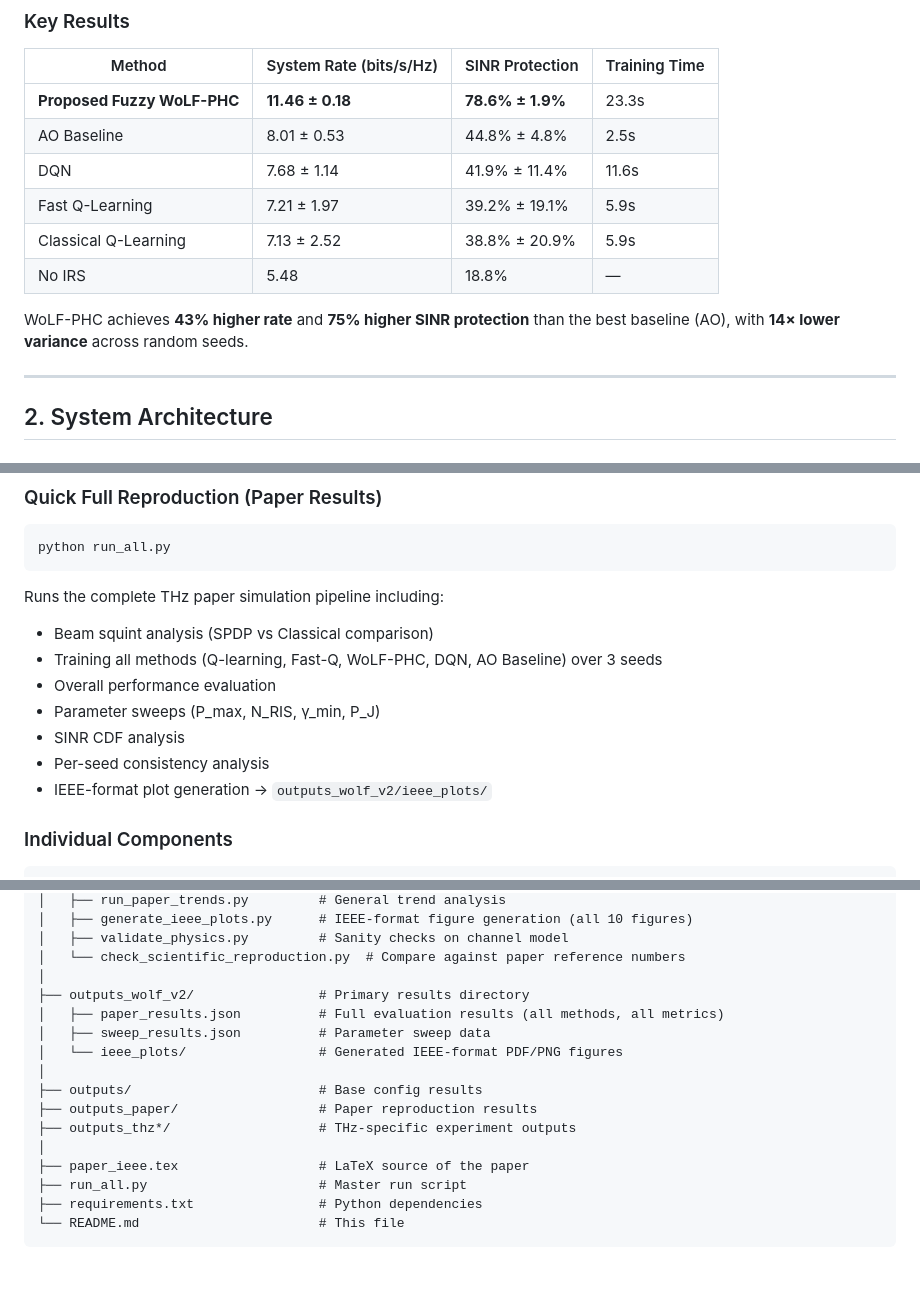
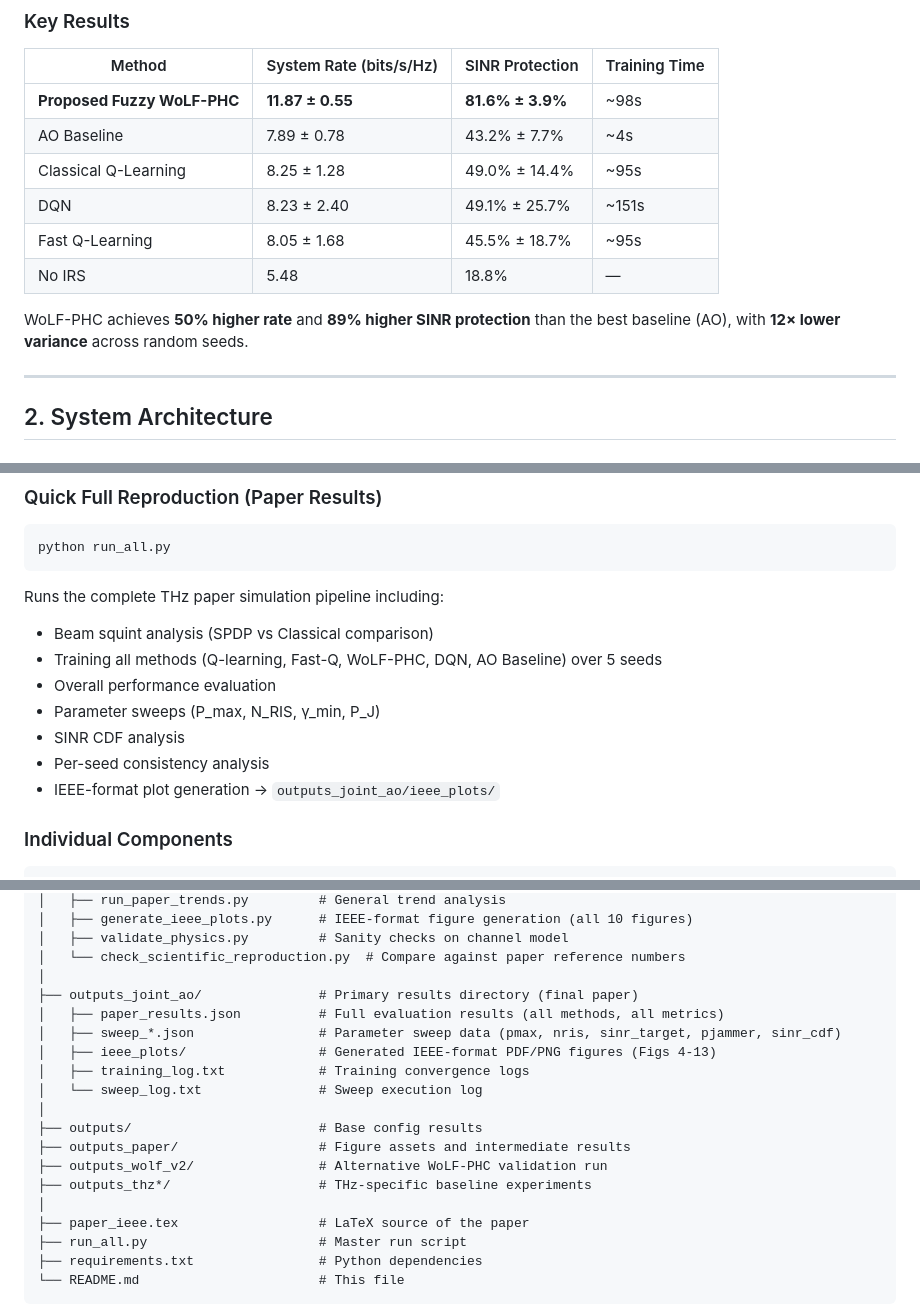
Before and after one commit to AnuprabhSingh/Secured-Communication, a Markdown page: README.md, 3 parts joined by grey strips. Drawn GitHub-style; blank space fills up the shorter version.

Commit message:
Update README to reference outputs_joint_ao/ as primary results directory
- Update performance table with final joint_ao results:
  * Fuzzy WoLF-PHC: 11.87 ± 0.55 bits/s/Hz, 81.6% ± 3.9% protection
  * ~50% rate improvement, ~89% protection improvement, ~12x lower variance
- Update training/evaluation section to reference outputs_joint_ao/
- Clarify outputs directory structure (joint_ao is primary)

```diff
--- a/README.md
+++ b/README.md
@@ -55,14 +55,14 @@ The central insight is that **unpredictability is a security property**: a jamme
 
 | Method | System Rate (bits/s/Hz) | SINR Protection | Training Time |
 |--------|------------------------|-----------------|---------------|
-| **Proposed Fuzzy WoLF-PHC** | **11.46 ± 0.18** | **78.6% ± 1.9%** | 23.3s |
-| AO Baseline | 8.01 ± 0.53 | 44.8% ± 4.8% | 2.5s |
-| DQN | 7.68 ± 1.14 | 41.9% ± 11.4% | 11.6s |
-| Fast Q-Learning | 7.21 ± 1.97 | 39.2% ± 19.1% | 5.9s |
-| Classical Q-Learning | 7.13 ± 2.52 | 38.8% ± 20.9% | 5.9s |
+| **Proposed Fuzzy WoLF-PHC** | **11.87 ± 0.55** | **81.6% ± 3.9%** | ~98s |
+| AO Baseline | 7.89 ± 0.78 | 43.2% ± 7.7% | ~4s |
+| Classical Q-Learning | 8.25 ± 1.28 | 49.0% ± 14.4% | ~95s |
+| DQN | 8.23 ± 2.40 | 49.1% ± 25.7% | ~151s |
+| Fast Q-Learning | 8.05 ± 1.68 | 45.5% ± 18.7% | ~95s |
 | No IRS | 5.48 | 18.8% | — |
 
-WoLF-PHC achieves **43% higher rate** and **75% higher SINR protection** than the best baseline (AO), with **14× lower variance** across random seeds.
+WoLF-PHC achieves **50% higher rate** and **89% higher SINR protection** than the best baseline (AO), with **12× lower variance** across random seeds.
 
 ---
 
@@ -1051,12 +1051,12 @@ python run_all.py
 
 Runs the complete THz paper simulation pipeline including:
 - Beam squint analysis (SPDP vs Classical comparison)
-- Training all methods (Q-learning, Fast-Q, WoLF-PHC, DQN, AO Baseline) over 3 seeds
+- Training all methods (Q-learning, Fast-Q, WoLF-PHC, DQN, AO Baseline) over 5 seeds
 - Overall performance evaluation
 - Parameter sweeps (P_max, N_RIS, γ_min, P_J)
 - SINR CDF analysis
 - Per-seed consistency analysis
-- IEEE-format plot generation → `outputs_wolf_v2/ieee_plots/`
+- IEEE-format plot generation → `outputs_joint_ao/ieee_plots/`
 
 ### Individual Components
 
@@ -1132,14 +1132,17 @@ Secured Comm/
 │   ├── validate_physics.py         # Sanity checks on channel model
 │   └── check_scientific_reproduction.py  # Compare against paper reference numbers
 │
-├── outputs_wolf_v2/                # Primary results directory
+├── outputs_joint_ao/               # Primary results directory (final paper)
 │   ├── paper_results.json          # Full evaluation results (all methods, all metrics)
-│   ├── sweep_results.json          # Parameter sweep data
-│   └── ieee_plots/                 # Generated IEEE-format PDF/PNG figures
+│   ├── sweep_*.json                # Parameter sweep data (pmax, nris, sinr_target, pjammer, sinr_cdf)
+│   ├── ieee_plots/                 # Generated IEEE-format PDF/PNG figures (Figs 4-13)
+│   ├── training_log.txt            # Training convergence logs
+│   └── sweep_log.txt               # Sweep execution log
 │
 ├── outputs/                        # Base config results
-├── outputs_paper/                  # Paper reproduction results
-├── outputs_thz*/                   # THz-specific experiment outputs
+├── outputs_paper/                  # Figure assets and intermediate results
+├── outputs_wolf_v2/                # Alternative WoLF-PHC validation run
+├── outputs_thz*/                   # THz-specific baseline experiments
 │
 ├── paper_ieee.tex                  # LaTeX source of the paper
 ├── run_all.py                      # Master run script
```
